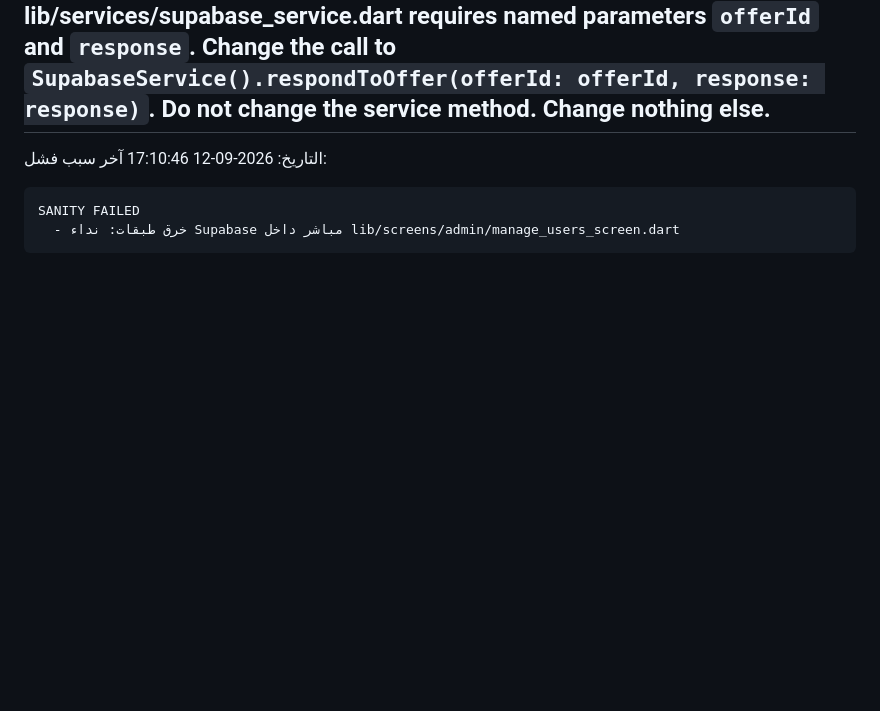
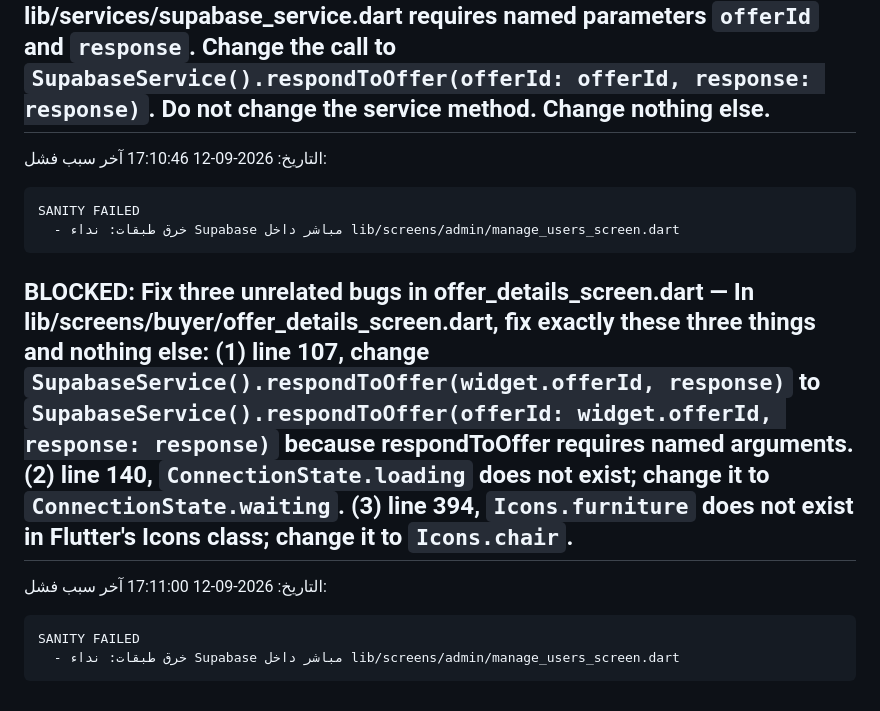
Before and after one commit to Hamzaaltaee91/360home, a Markdown page: PROGRESS.md, the part around the change. GitHub-like rendering; blank space fills up the shorter version.

Commit message:
chore: block task

````diff
--- a/PROGRESS.md
+++ b/PROGRESS.md
@@ -336,3 +336,11 @@ SANITY FAILED
 SANITY FAILED
   - خرق طبقات: نداء Supabase مباشر داخل lib/screens/admin/manage_users_screen.dart
 ```
+
+## BLOCKED: **Fix three unrelated bugs in offer_details_screen.dart** — In lib/screens/buyer/offer_details_screen.dart, fix exactly these three things and nothing else: (1) line 107, change `SupabaseService().respondToOffer(widget.offerId, response)` to `SupabaseService().respondToOffer(offerId: widget.offerId, response: response)` because respondToOffer requires named arguments. (2) line 140, `ConnectionState.loading` does not exist; change it to `ConnectionState.waiting`. (3) line 394, `Icons.furniture` does not exist in Flutter's Icons class; change it to `Icons.chair`.
+التاريخ: 2026-09-12 17:11:00
+آخر سبب فشل:
+```
+SANITY FAILED
+  - خرق طبقات: نداء Supabase مباشر داخل lib/screens/admin/manage_users_screen.dart
+```
````
Also changed, not shown: TODO.md (+1 -1 lines).
